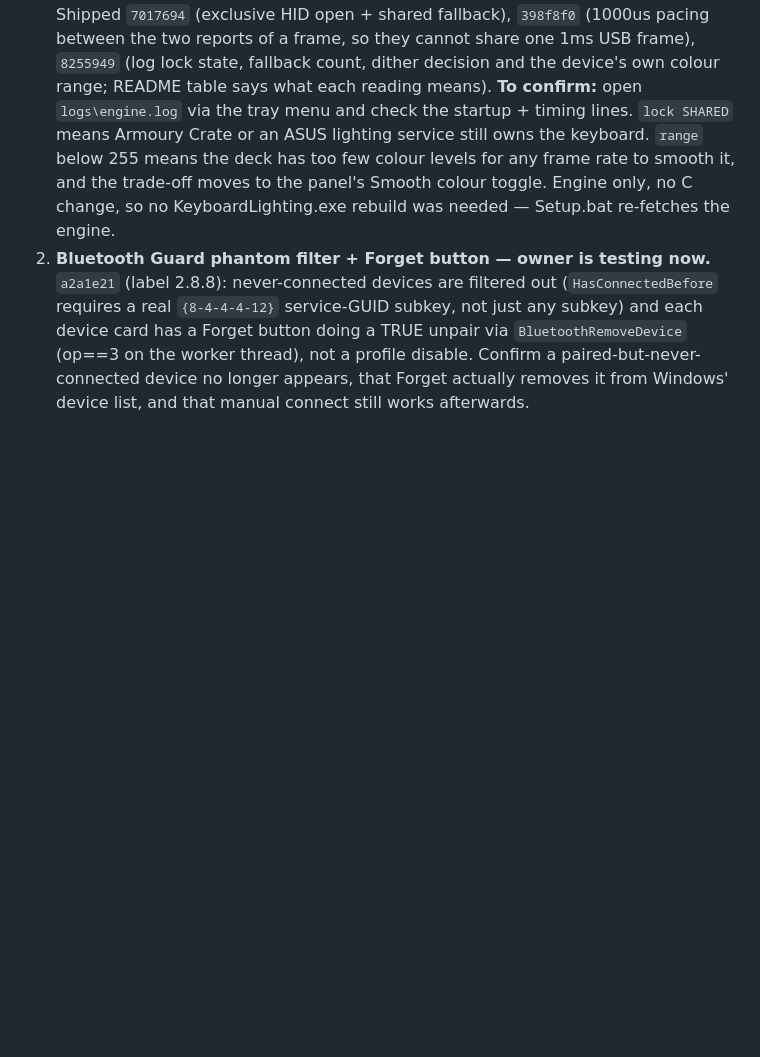
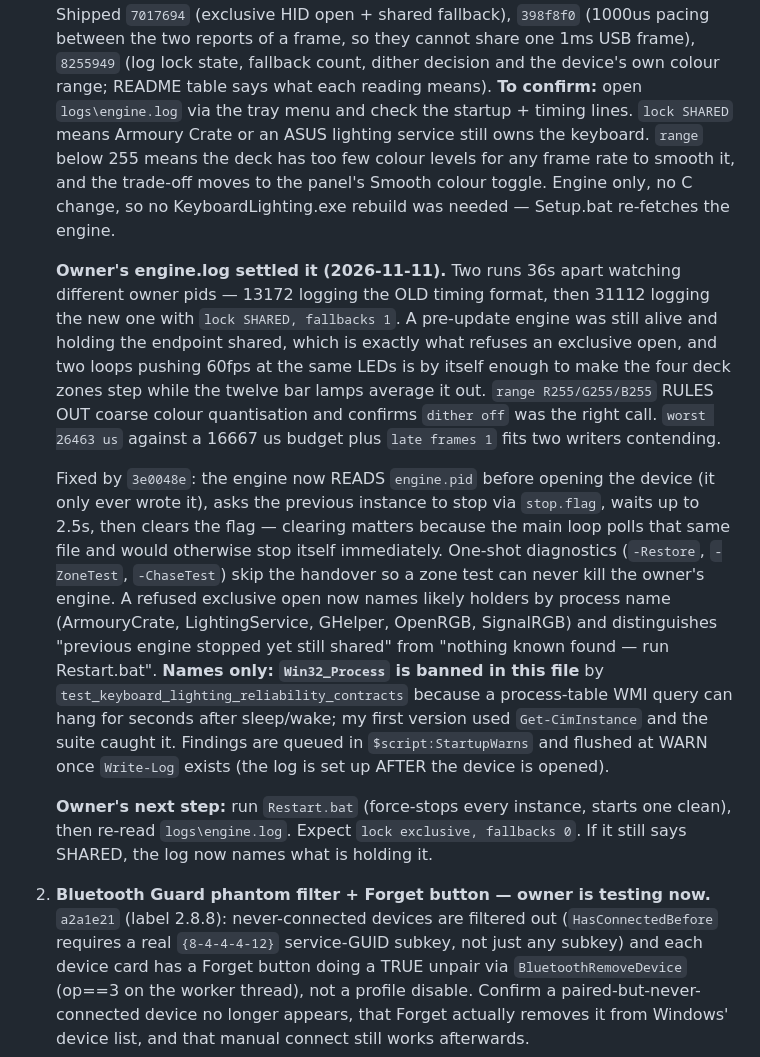
Before and after one commit to ajani190819-ops/Tests, a Markdown page: .agent/STATE.md, the part around one of its changes. Rendered like a GitHub page; blank space fills up the shorter version.

Commit message:
STATE: record the confirmed cause of the keyboard flicker from the owner's log
The owner's engine.log proved it was a stale pre-update engine holding the HID
endpoint shared, not coarse colour quantisation (range R255/G255/B255). Records
the evidence, the handover fix in 3e0048e, the Win32_Process ban that shaped the
rival scan, and the owner's next step: Restart.bat, then expect
'lock exclusive, fallbacks 0'.

Co-authored-by: arena-agent <297053741+arena-agent@users.noreply.github.com>

```diff
--- a/.agent/STATE.md
+++ b/.agent/STATE.md
@@ -108,6 +108,36 @@ here went stale twice and sent `tools/sync_branch.sh` at the wrong branch.
    trade-off moves to the panel's Smooth colour toggle. Engine only, no C
    change, so no KeyboardLighting.exe rebuild was needed — Setup.bat re-fetches
    the engine.
+
+   **Owner's engine.log settled it (2026-11-11).** Two runs 36s apart watching
+   different owner pids — 13172 logging the OLD timing format, then 31112
+   logging the new one with `lock SHARED, fallbacks 1`. A pre-update engine was
+   still alive and holding the endpoint shared, which is exactly what refuses an
+   exclusive open, and two loops pushing 60fps at the same LEDs is by itself
+   enough to make the four deck zones step while the twelve bar lamps average it
+   out. `range R255/G255/B255` RULES OUT coarse colour quantisation and
+   confirms `dither off` was the right call. `worst 26463 us` against a 16667 us
+   budget plus `late frames 1` fits two writers contending.
+
+   Fixed by `3e0048e`: the engine now READS `engine.pid` before opening the
+   device (it only ever wrote it), asks the previous instance to stop via
+   `stop.flag`, waits up to 2.5s, then clears the flag — clearing matters
+   because the main loop polls that same file and would otherwise stop itself
+   immediately. One-shot diagnostics (`-Restore`, `-ZoneTest`, `-ChaseTest`)
+   skip the handover so a zone test can never kill the owner's engine. A refused
+   exclusive open now names likely holders by process name (ArmouryCrate,
+   LightingService, GHelper, OpenRGB, SignalRGB) and distinguishes "previous
+   engine stopped yet still shared" from "nothing known found — run
+   Restart.bat". **Names only: `Win32_Process` is banned in this file** by
+   `test_keyboard_lighting_reliability_contracts` because a process-table WMI
+   query can hang for seconds after sleep/wake; my first version used
+   `Get-CimInstance` and the suite caught it. Findings are queued in
+   `$script:StartupWarns` and flushed at WARN once `Write-Log` exists (the log is
+   set up AFTER the device is opened).
+
+   **Owner's next step:** run `Restart.bat` (force-stops every instance, starts
+   one clean), then re-read `logs\engine.log`. Expect `lock exclusive,
+   fallbacks 0`. If it still says SHARED, the log now names what is holding it.
 2. **Bluetooth Guard phantom filter + Forget button — owner is testing now.**
    `a2a1e21` (label 2.8.8): never-connected devices are filtered out
    (`HasConnectedBefore` requires a real `{8-4-4-4-12}` service-GUID subkey, not
```
Also changed, not shown: other parts of .agent/STATE.md (+1 -1 lines).
